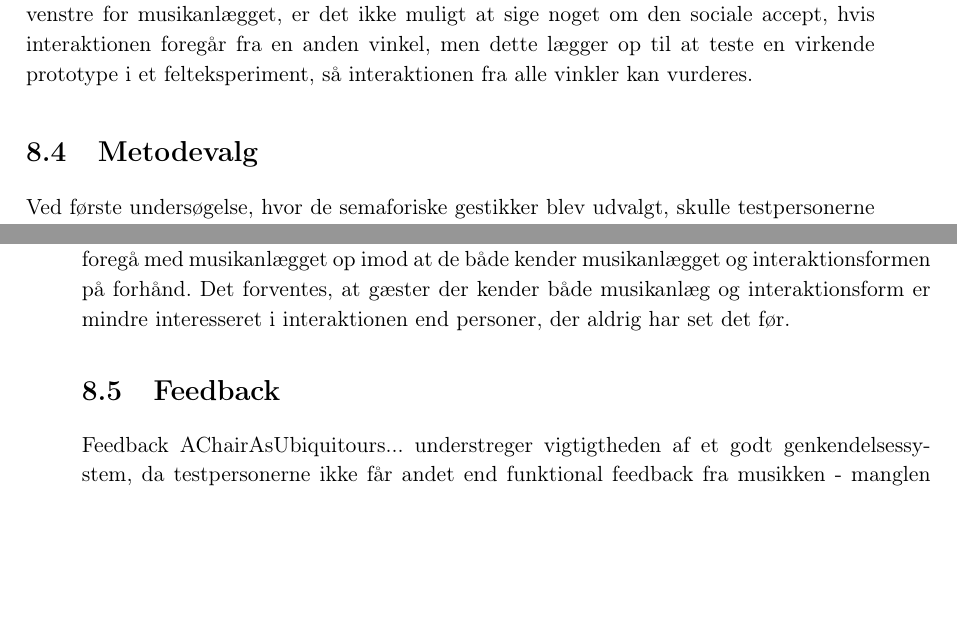
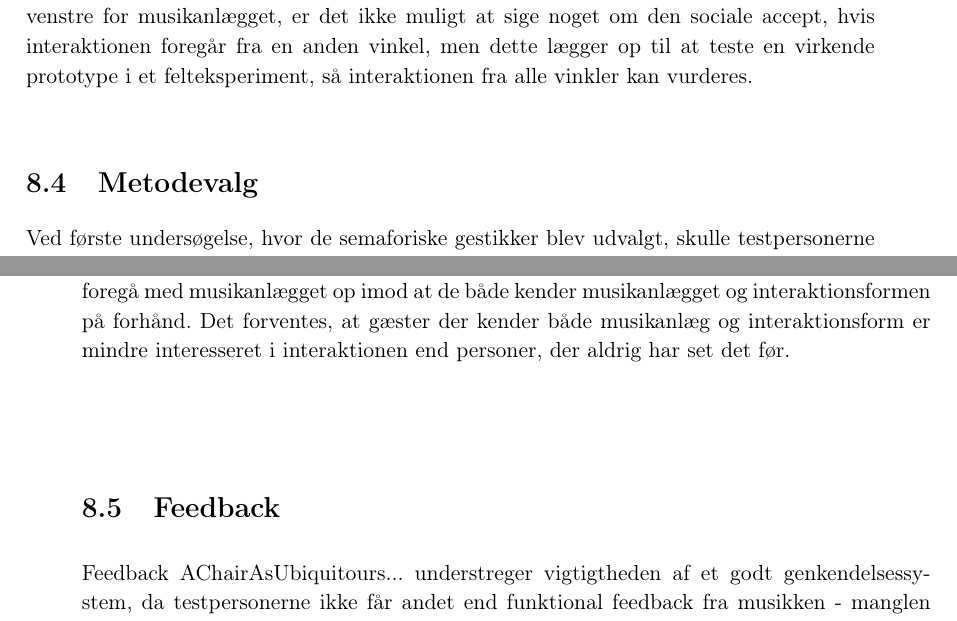
Before and after one commit to SaraNielsen0711/P6-LaTex, a LaTeX thesis (Master.tex, which reads Content/Afslutning/IndflydelsePaaSocialAccept.tex, Content/Afslutning/Metode.tex): two parts of pages 102 and 103 of 161, joined at a grey line, cut so that both start at the same text, the shorter picture padded with empty space. Compiled offline with pdfLaTeX.

Commit message:
diskussion

```diff
--- a/Content/Afslutning/IndflydelsePaaSocialAccept.tex
+++ b/Content/Afslutning/IndflydelsePaaSocialAccept.tex
@@ -6,5 +6,4 @@ Teorien beskriver, hvordan gestikker kan inddeles i fire kategorier, hvor gestik
 %
 Udover hvilken type af gestikker der bruges, kan der være flere ting der spiller ind, før gestikker er socialt acceptable. Vært 3 gav i forbindelse med spørgsmål om social accept udtryk for, at venner og bekendte godt kan kigge lidt mærkeligt, hvis vedkommende var den eneste der havde sådan et produkt, og så begyndte at interagere med gestikker hjemme i stuen. Ifølge \textcite[s. 276]{PDF:WouldYouDoThat} kan den sociale accept øges, når et produkt eller en teknologi har været på markedet et stykke tid, hvilket henvender sig godt til, hvad vært 3 giver udtryk for. Ydermere kan problematikker inden for den sociale accept komme til udtryk, hvis brugeren ikke ønsker at bruge gestikker som interaktionsform, \parencite[s. 276]{PDF:WouldYouDoThat}, hvis gestikkerne tager mere end seks sekunder at udføre, hvis de er for store eller hvis der er for langt hen til det elektroniske apparat, \parencite[s. 199]{PDF:AreYouComfortableDoingThat}. Da testpersonerne generelt virker positivt stillede overfor interaktionen med gestikker, gestikkerne ikke tager mere end seks sekunder at udføre og ikke er for store er dette med til at støtte den sociale accept af interaktionsformen. Hvor stor afstanden mellem bruger og musikanlæg kommer til at være, er ikke muligt at vurdere, da det kan afhænge af brugernes forskellige hjem. Ud fra testen i den sociale kontekst, og med en understøttende kommentar fra gæst 6, der godt kunne tænke sig at bruge interaktionsformen i en større stue, konkluderes det, at det interaktionsformen stadig vil være social acceptabel ved større afstande.
 
-Under testen i den sociale kontekst blev interaktionen rettet enten direkte mod anlægget eller til højre for anlægget. Det skyldes dels, at alle værterne var højrehåndet og dels, at sofaen stod sådan, at værterne havde deres højre side mod anlægget. Ifølge \textcite[s. 197]{PDF:AreYouComfortableDoingThat} føler testpersoner sig mest komfortable ved at udføre gestikken lige over eller til højre for apparatet. Da ingen af testpersonerne har rettet gestikkerne til venstre for musikanlægget, er det ikke muligt at sige noget om den sociale accept, hvis interaktionen foregår fra en anden vinkel, men dette lægger op til at teste en virkende prototype i et felteksperiment, så interaktionen fra alle vinkler kan vurderes.
-%
+Under testen i den sociale kontekst blev interaktionen rettet enten direkte mod anlægget eller til højre for anlægget. Det skyldes dels, at alle værterne var højrehåndet og dels, at sofaen stod sådan, at værterne havde deres højre side mod anlægget. Ifølge \textcite[s. 197]{PDF:AreYouComfortableDoingThat} føler testpersoner sig mest komfortable ved at udføre gestikken lige over eller til højre for apparatet. Da ingen af testpersonerne har rettet gestikkerne til venstre for musikanlægget, er det ikke muligt at sige noget om den sociale accept, hvis interaktionen foregår fra en anden vinkel, men dette lægger op til at teste en virkende prototype i et felteksperiment, så interaktionen fra alle vinkler kan vurderes. \blankline
--- a/Content/Afslutning/Metode.tex
+++ b/Content/Afslutning/Metode.tex
@@ -9,4 +9,4 @@ Fokuseres der generelt på de forskellige hints, kan disse have været med til a
 
 Testen vil højst sandsynligt blive mere økologisk, hvis værten får længere tid under en familiarisering til at lære interaktionsformen at kende. Dette kan eventuelt ske over flere dage. I tilfælde af at værten lærer gestikkerne over længere tid, kan det samtidig være nemmere at påvise en perifer interaktion.
 
- Ydermere kan det overvejes, om det har en effekt at gæsterne slet ikke ved hvad der skal foregå med musikanlægget op imod at de både kender musikanlægget og interaktionsformen på forhånd. Det forventes, at gæster der kender både musikanlæg og interaktionsform er mindre interesseret i interaktionen end personer, der aldrig har set det før.
+ Ydermere kan det overvejes, om det har en effekt at gæsterne slet ikke ved hvad der skal foregå med musikanlægget op imod at de både kender musikanlægget og interaktionsformen på forhånd. Det forventes, at gæster der kender både musikanlæg og interaktionsform er mindre interesseret i interaktionen end personer, der aldrig har set det før. \blankline
```
